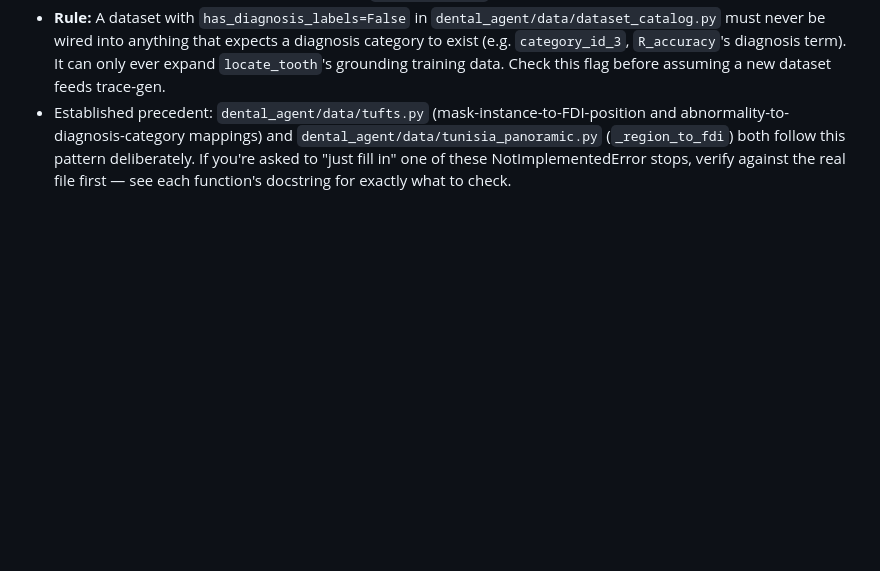
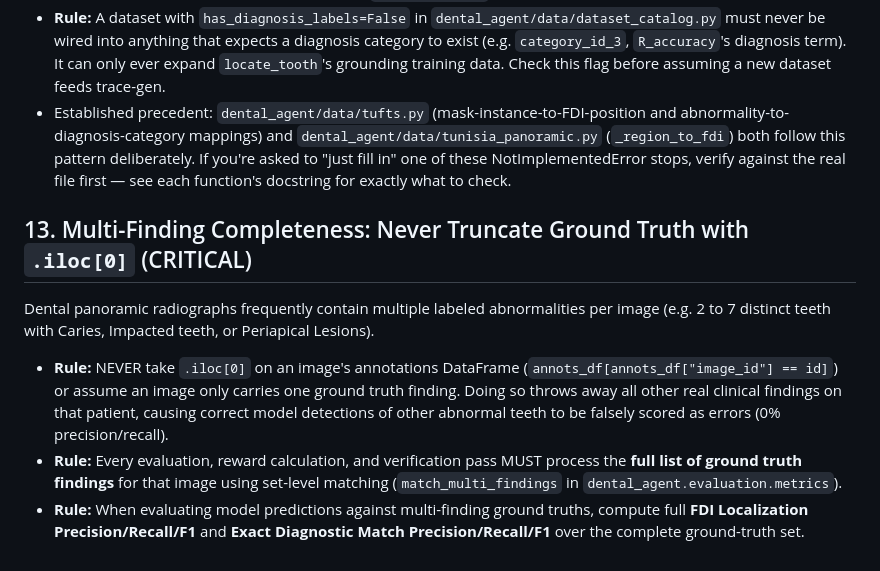
Before and after one commit to rezaxr14/VLM-DENTAL, a Markdown page: .agents/rules/vlm_dental.md, the part around the change. GitHub-like rendering; blank space fills up the shorter version.

Commit message:
docs(rules): add Rule 13 prohibiting iloc[0] ground truth truncation across codebase

```diff
--- a/.agents/rules/vlm_dental.md
+++ b/.agents/rules/vlm_dental.md
@@ -77,3 +77,9 @@ happened once for real.
 - **Rule:** Keep the verifiable and unverifiable parts of a loader separable. Don't let one unresolved semantic question block code that doesn't actually depend on it — see `dental_agent/data/tunisia_panoramic.py` for the pattern: VIA JSON parsing and bbox-from-region geometry are fully implemented and tested, because they follow a published, dataset-independent format; only `_region_to_fdi` (a dataset-specific semantic mapping) hard-stops.
 - **Rule:** A dataset with `has_diagnosis_labels=False` in `dental_agent/data/dataset_catalog.py` must never be wired into anything that expects a diagnosis category to exist (e.g. `category_id_3`, `R_accuracy`'s diagnosis term). It can only ever expand `locate_tooth`'s grounding training data. Check this flag before assuming a new dataset feeds trace-gen.
 - Established precedent: `dental_agent/data/tufts.py` (mask-instance-to-FDI-position and abnormality-to-diagnosis-category mappings) and `dental_agent/data/tunisia_panoramic.py` (`_region_to_fdi`) both follow this pattern deliberately. If you're asked to "just fill in" one of these NotImplementedError stops, verify against the real file first — see each function's docstring for exactly what to check.
+
+## 13. Multi-Finding Completeness: Never Truncate Ground Truth with `.iloc[0]` (CRITICAL)
+Dental panoramic radiographs frequently contain multiple labeled abnormalities per image (e.g. 2 to 7 distinct teeth with Caries, Impacted teeth, or Periapical Lesions).
+- **Rule:** NEVER take `.iloc[0]` on an image's annotations DataFrame (`annots_df[annots_df["image_id"] == id]`) or assume an image only carries one ground truth finding. Doing so throws away all other real clinical findings on that patient, causing correct model detections of other abnormal teeth to be falsely scored as errors (0% precision/recall).
+- **Rule:** Every evaluation, reward calculation, and verification pass MUST process the **full list of ground truth findings** for that image using set-level matching (`match_multi_findings` in `dental_agent.evaluation.metrics`).
+- **Rule:** When evaluating model predictions against multi-finding ground truths, compute full **FDI Localization Precision/Recall/F1** and **Exact Diagnostic Match Precision/Recall/F1** over the complete ground-truth set.
```
Also changed, not shown: AGENTS.md (+1 -0 lines).
